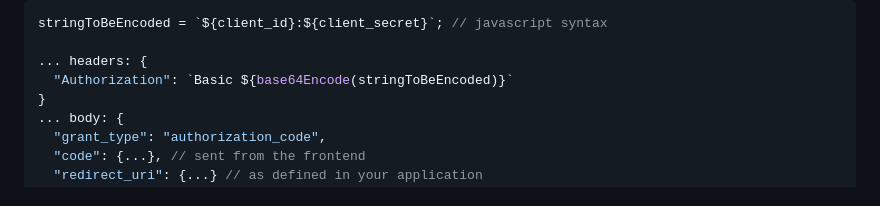
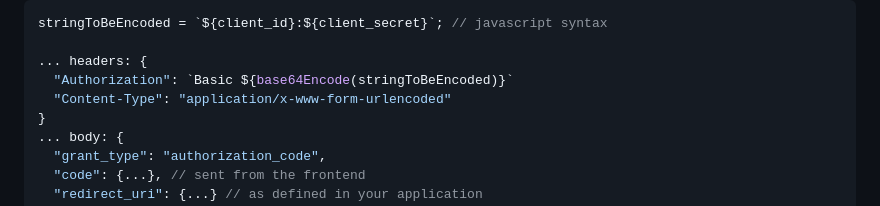
Before and after one commit to sitechtimes/global-oauth2, a Markdown page: README.md, the part around the change. GitHub-like rendering.

```diff
--- a/README.md
+++ b/README.md
@@ -91,6 +91,7 @@ stringToBeEncoded = `${client_id}:${client_secret}`; // javascript syntax
 
 ... headers: {
   "Authorization": `Basic ${base64Encode(stringToBeEncoded)}`
+  "Content-Type": "application/x-www-form-urlencoded"
 }
 ... body: {
   "grant_type": "authorization_code",
```
